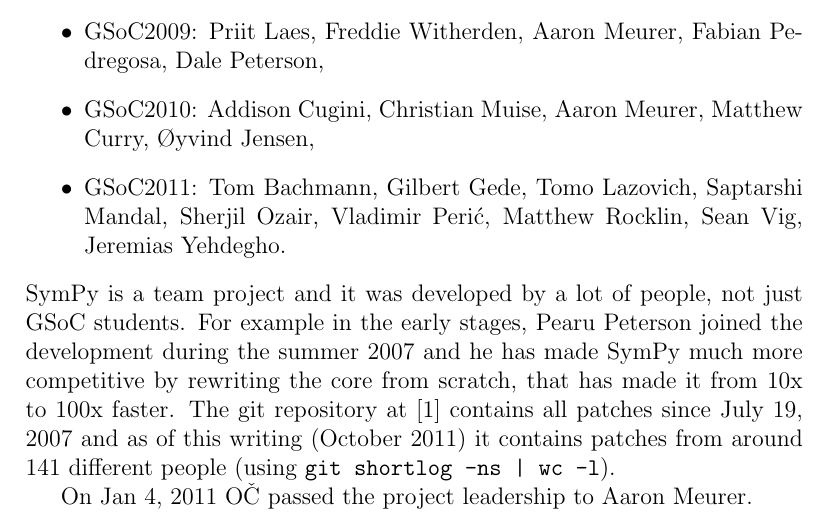
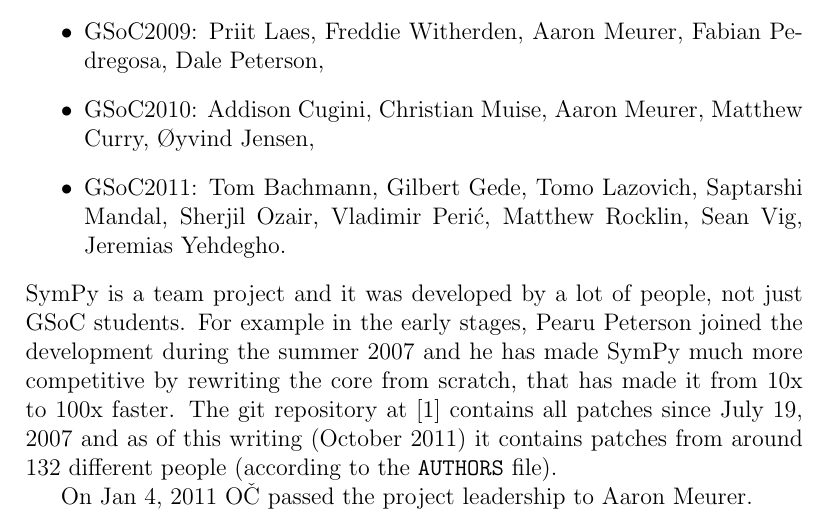
Before and after one commit to certik/oscas-sympy, a LaTeX document (oscas-sympy.tex): part of page 2 of 13, cut so that both start at the same text. Compiled offline with pdfLaTeX.

Commit message:
Use contributor count from the AUTHORS file, not git shortlog
git shortlog over counts a little bit because we don't have a completely
up to date .mailmap file.

```diff
--- a/oscas-sympy.tex
+++ b/oscas-sympy.tex
@@ -128,8 +128,8 @@
 joined the development during the summer 2007 and he has made SymPy much more
 competitive by rewriting the core from scratch, that has made it from 10x to
 100x faster. The git repository at [1] contains all patches since July 19, 2007
-and as of this writing (October 2011) it contains patches from around 141
-different people (using {\tt git shortlog -ns | wc -l}).
+and as of this writing (October 2011) it contains patches from around 132
+different people (according to the {\tt AUTHORS} file).
 
 On Jan 4, 2011 \OC{} passed the project leadership to \AM.
 
```
